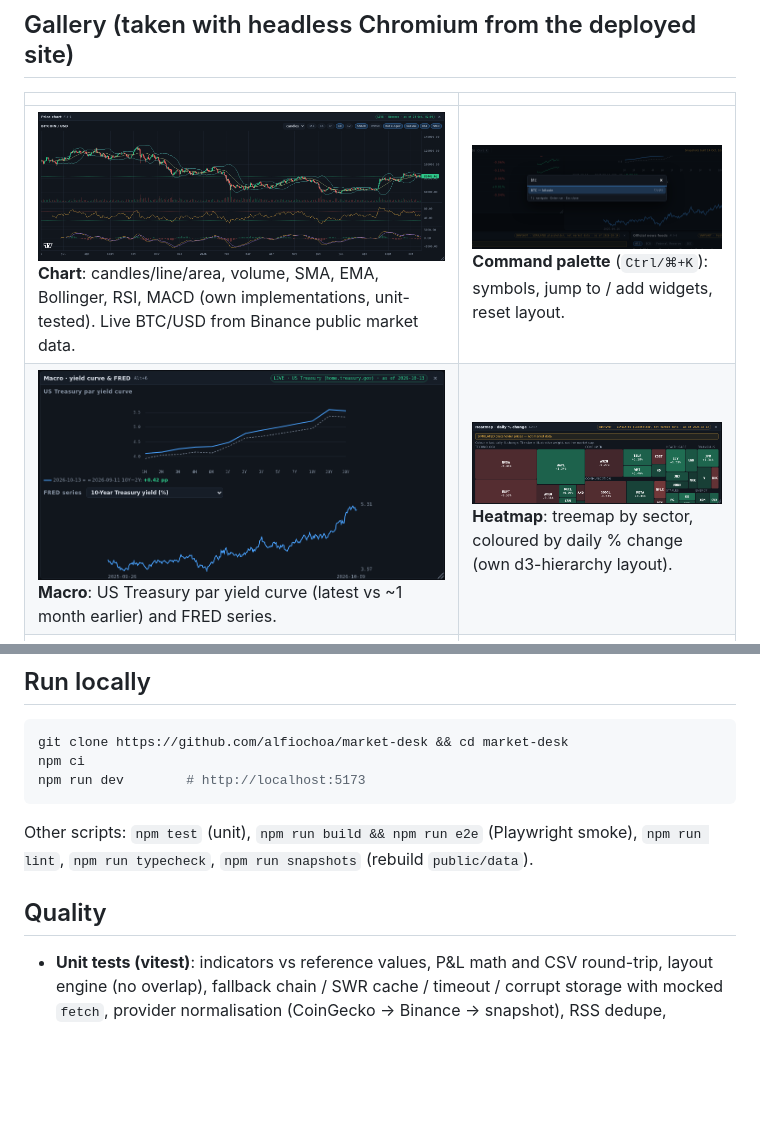
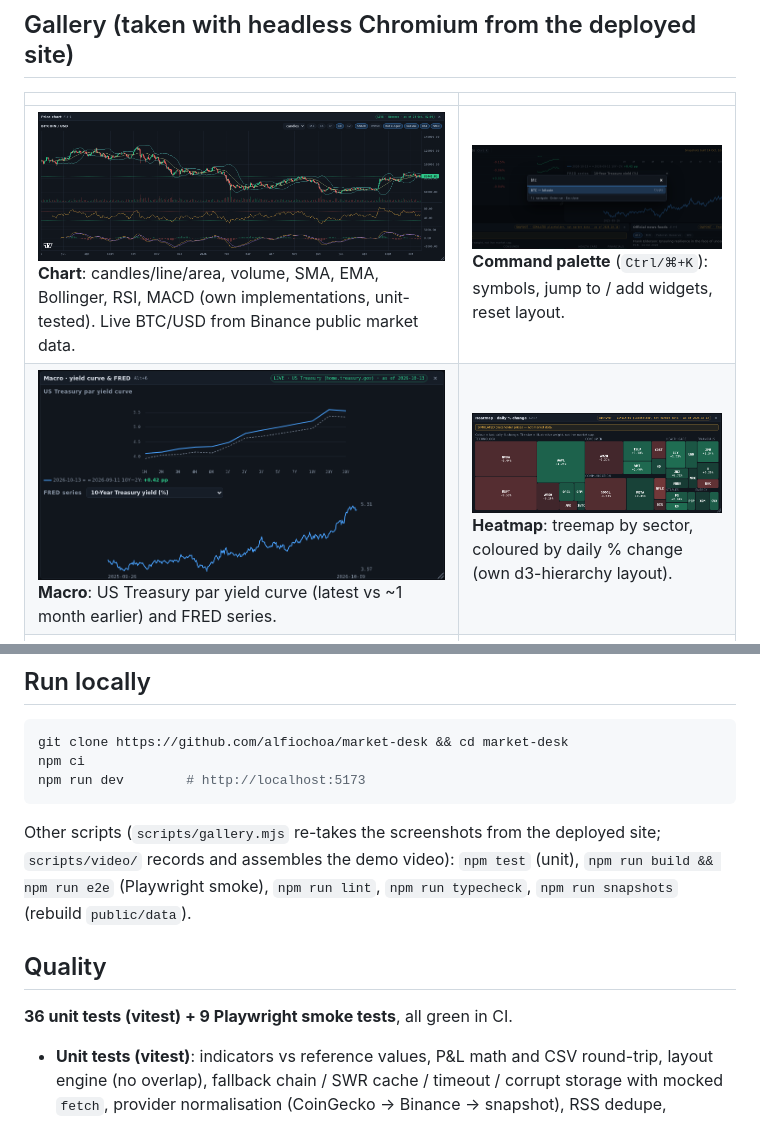
Before and after one commit to alfiochoa/market-desk, a Markdown page: README.md, 2 parts joined by grey strips. Drawn GitHub-style; pictures changed too: docs/screens/chart-indicators.png, docs/screens/heatmap.png, docs/screens/palette.png; blank space fills up the shorter version.

Commit message:
docs: final gallery from deployed site, video scripts, test counts
Co-Authored-By: Claude Sonnet 5.5 <noreply@anthropic.com>
Claude-Session: https://claude.ai/code/session_01MjA5gve46Q1YXgHSypNzpr

````diff
--- a/README.md
+++ b/README.md
@@ -78,9 +78,11 @@ npm ci
 npm run dev        # http://localhost:5173
 ```
 
-Other scripts: `npm test` (unit), `npm run build && npm run e2e` (Playwright smoke), `npm run lint`, `npm run typecheck`, `npm run snapshots` (rebuild `public/data`).
+Other scripts (`scripts/gallery.mjs` re-takes the screenshots from the deployed site; `scripts/video/` records and assembles the demo video): `npm test` (unit), `npm run build && npm run e2e` (Playwright smoke), `npm run lint`, `npm run typecheck`, `npm run snapshots` (rebuild `public/data`).
 
 ## Quality
+
+**36 unit tests (vitest) + 9 Playwright smoke tests**, all green in CI.
 
 * **Unit tests (vitest)**: indicators vs reference values, P&L math and CSV round-trip, layout engine (no overlap), fallback chain / SWR cache / timeout / corrupt storage with mocked `fetch`, provider normalisation (CoinGecko → Binance → snapshot), RSS dedupe, Treasury XML, Stooq and Twelve Data parsers.
 * **Playwright smoke (CI)**: loads the *built* site with provider APIs mocked by fixtures; asserts every widget renders with its badge, the palette opens and navigates, `Alt+2` focus, portfolio persistence, drag + persisted layout + reset, a **full provider outage** (all live widgets fall back to snapshots and say so) and a **snapshot failure** (explicit error, not a blank panel).
````
Also changed, not shown: docs/screens/mobile.png, docs/screens/overview.png, 3 other files.
